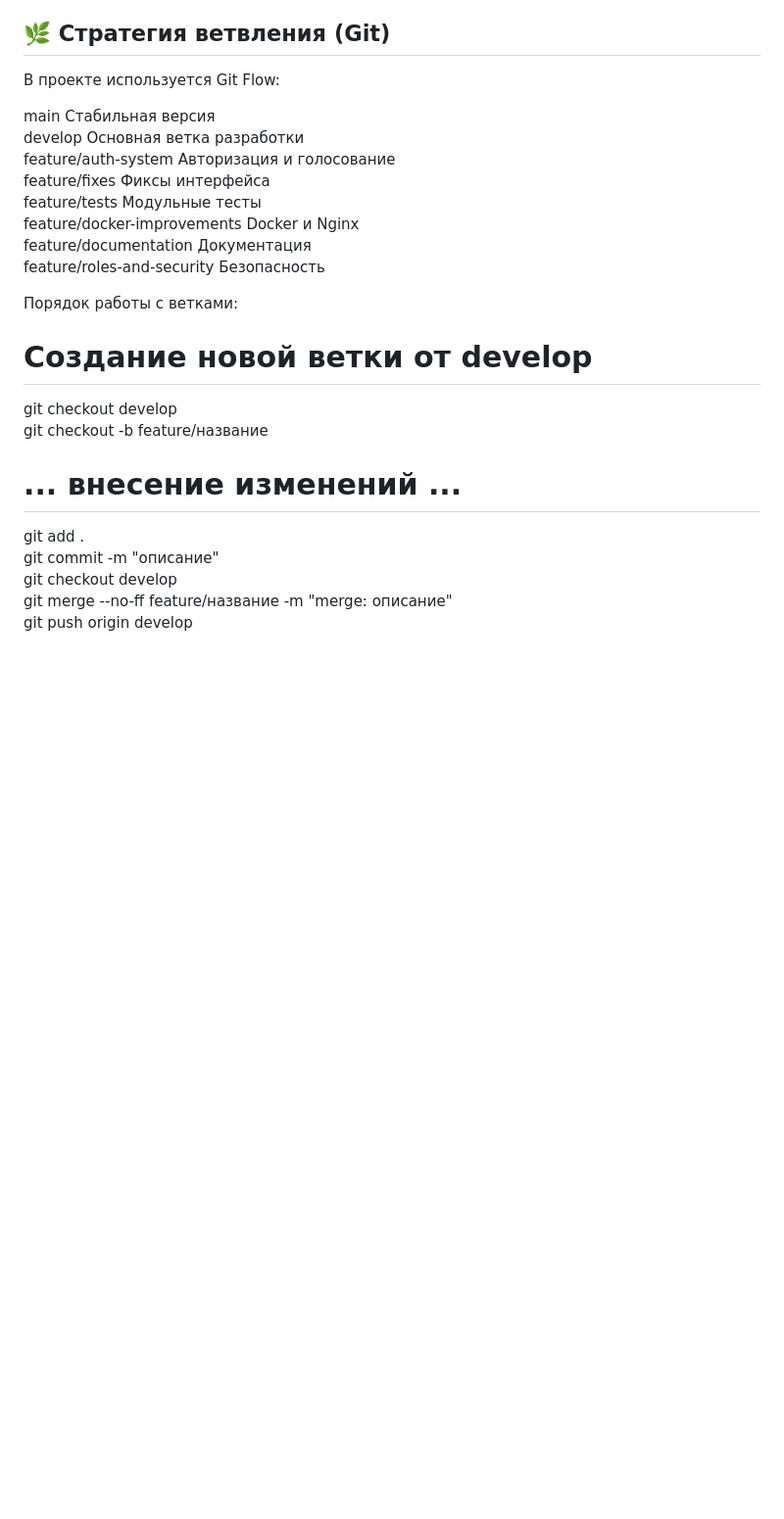
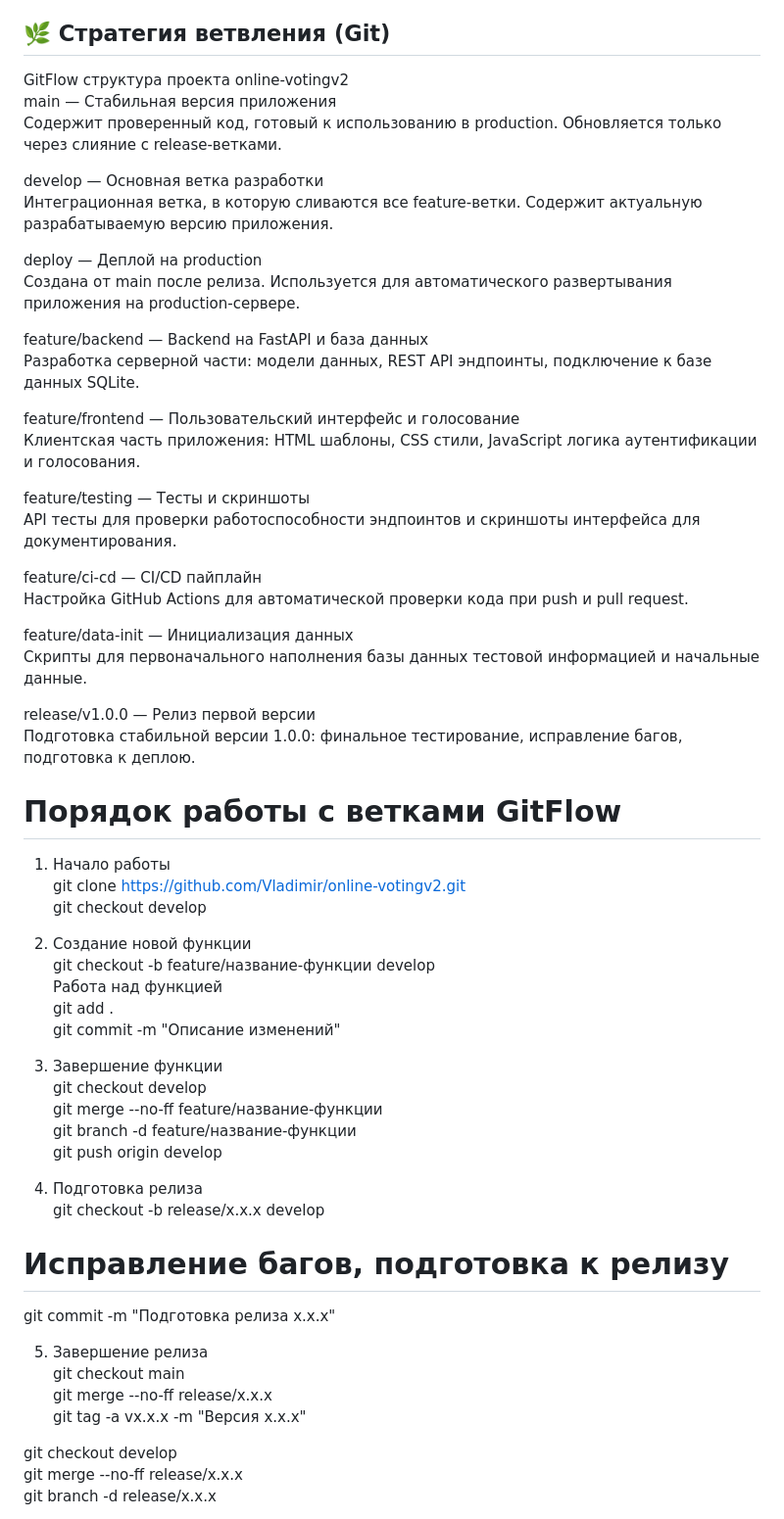
Before and after one commit to Ditry-SD/online-votingv2, a Markdown page: README.md, the part around one of its changes. Shown at 98% size. Rendered like a GitHub page; blank space fills up the shorter version.

```diff
--- a/README.md
+++ b/README.md
@@ -163,26 +163,62 @@ online-voting/
 
 ## 🌿 Стратегия ветвления (Git)
 
-В проекте используется Git Flow:
+GitFlow структура проекта online-votingv2
+main — Стабильная версия приложения
+Содержит проверенный код, готовый к использованию в production. Обновляется только через слияние с release-ветками.
 
-main	Стабильная версия
-develop	Основная ветка разработки
-feature/auth-system	Авторизация и голосование
-feature/fixes	Фиксы интерфейса
-feature/tests	Модульные тесты
-feature/docker-improvements	Docker и Nginx
-feature/documentation	Документация
-feature/roles-and-security	Безопасность
+develop — Основная ветка разработки
+Интеграционная ветка, в которую сливаются все feature-ветки. Содержит актуальную разрабатываемую версию приложения.
 
-Порядок работы с ветками:
+deploy — Деплой на production
+Создана от main после релиза. Используется для автоматического развертывания приложения на production-сервере.
 
-# Создание новой ветки от develop
+feature/backend — Backend на FastAPI и база данных
+Разработка серверной части: модели данных, REST API эндпоинты, подключение к базе данных SQLite.
+
+feature/frontend — Пользовательский интерфейс и голосование
+Клиентская часть приложения: HTML шаблоны, CSS стили, JavaScript логика аутентификации и голосования.
+
+feature/testing — Тесты и скриншоты
+API тесты для проверки работоспособности эндпоинтов и скриншоты интерфейса для документирования.
+
+feature/ci-cd — CI/CD пайплайн
+Настройка GitHub Actions для автоматической проверки кода при push и pull request.
+
+feature/data-init — Инициализация данных
+Скрипты для первоначального наполнения базы данных тестовой информацией и начальные данные.
+
+release/v1.0.0 — Релиз первой версии
+Подготовка стабильной версии 1.0.0: финальное тестирование, исправление багов, подготовка к деплою.
+
+# Порядок работы с ветками GitFlow
+1. Начало работы
+git clone https://github.com/Vladimir/online-votingv2.git
 git checkout develop
-git checkout -b feature/название
 
-# ... внесение изменений ...
+3. Создание новой функции
+git checkout -b feature/название-функции develop
+Работа над функцией
 git add .
-git commit -m "описание"
+git commit -m "Описание изменений"
+
+3. Завершение функции
 git checkout develop
-git merge --no-ff feature/название -m "merge: описание"
+git merge --no-ff feature/название-функции
+git branch -d feature/название-функции
 git push origin develop
+
+5. Подготовка релиза
+git checkout -b release/x.x.x develop
+# Исправление багов, подготовка к релизу
+git commit -m "Подготовка релиза x.x.x"
+
+5. Завершение релиза
+git checkout main
+git merge --no-ff release/x.x.x
+git tag -a vx.x.x -m "Версия x.x.x"
+
+git checkout develop
+git merge --no-ff release/x.x.x
+git branch -d release/x.x.x
+
```
Also changed, not shown: other parts of README.md (+16 -0 lines).
